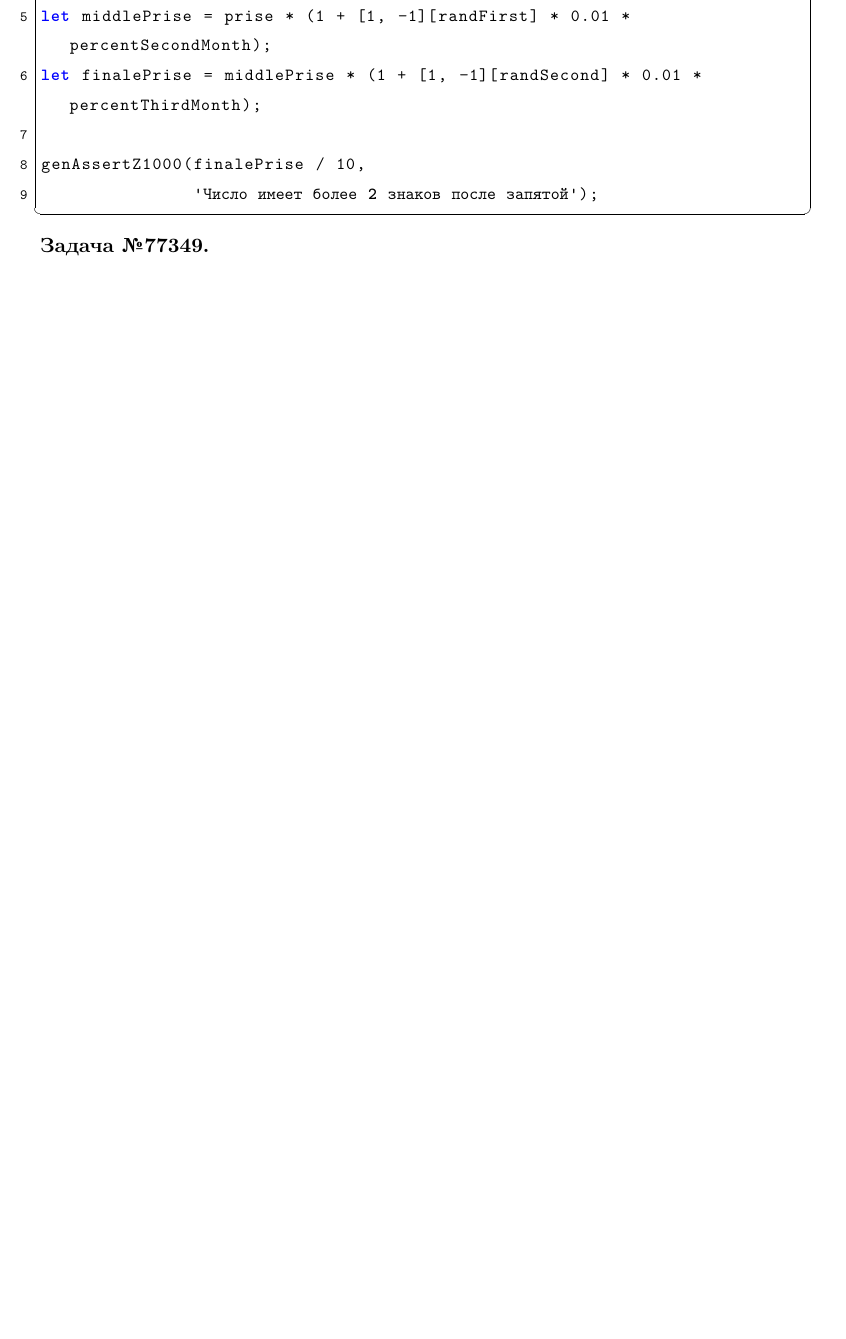
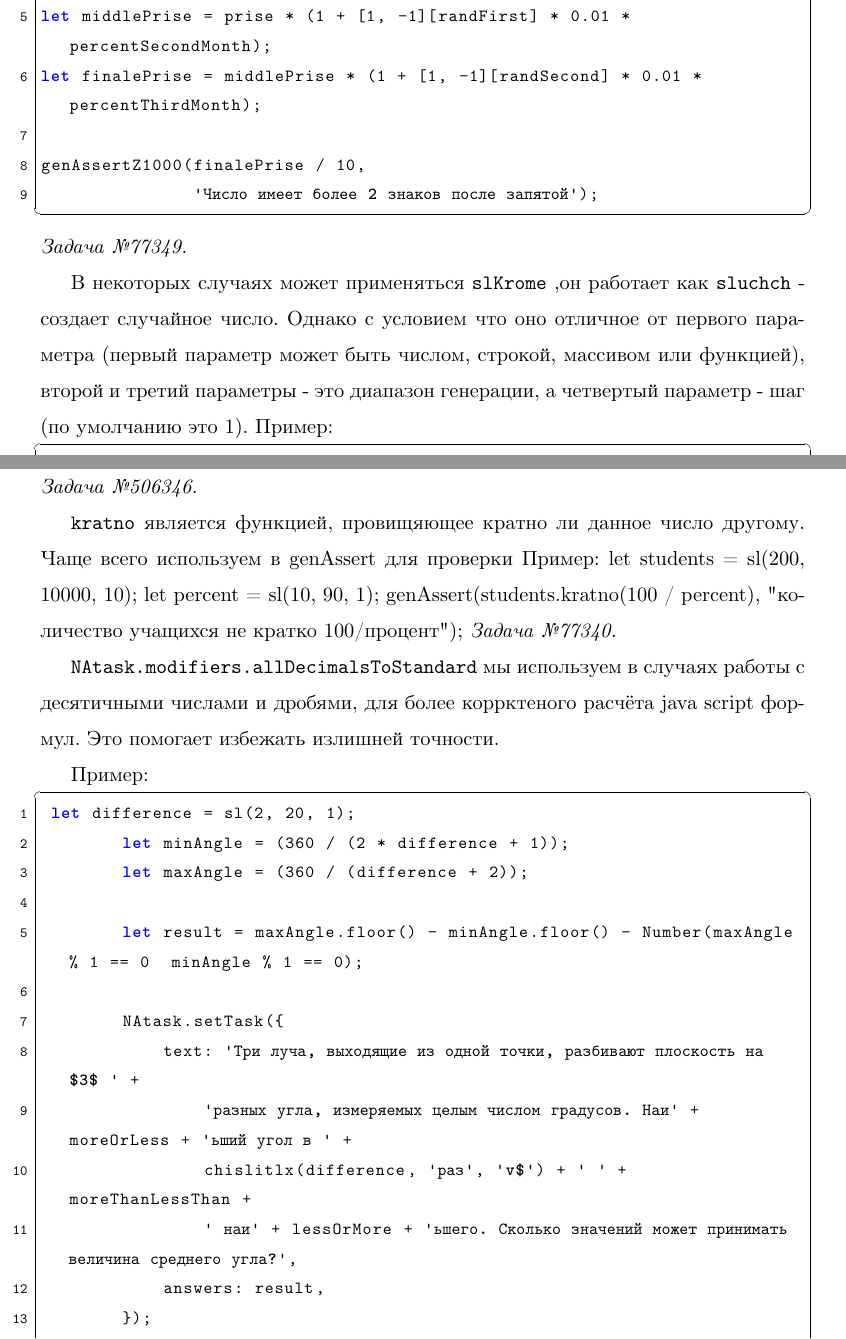
Before and after one commit to Zer00Player/kursach, a LaTeX document (text.tex, which reads part0ZPdraft.tex): part of page 22 of 67 before the commit and two parts of pages 22 and 23 of 74 after it, the two joined at a grey line, cut so that both start at the same text, the shorter picture padded with empty space. The pictures show the PDF file text.pdf that the author committed with the source.

Commit message:
прописываем и дальше 15 и 21

```diff
--- a/part0ZPdraft.tex
+++ b/part0ZPdraft.tex
@@ -117,4 +130,42 @@ let finalePrise = middlePrise * (1 + [1, -1][randSecond] * 0.01 * percentThirdMo
 genAssertZ1000(finalePrise / 10,
                'Число имеет более 2 знаков после запятой');
 \end{lstlisting}
-\textbf{Задача №77349.}
+\textsl{Задача №77349.}
+
+В некоторых случаях может применяться \texttt{slKrome} ,он работает как \texttt{sluchch} - создает случайное число. Однако с условием что оно  отличное от
+		первого параметра (первый параметр может быть числом, строкой, массивом или функцией),
+		второй и третий параметры - это диапазон генерации, а четвертый параметр - шаг (по умолчанию это 1).
+Пример:
+\begin{lstlisting}
+let mlnRuble = slKrome([100], 10, 200, 1);
+\end{lstlisting}
+\textsl{Задача №506346.}
+
+\texttt{kratno} является функцией, провищяющее кратно ли данное число другому. Чаще всего используем в genAssert для проверки
+Пример:
+let students = sl(200, 10000, 10);
+let percent = sl(10, 90, 1);
+genAssert(students.kratno(100 / percent), "количество учащихся не кратко 100/процент");
+\textsl{Задача №77340.}
+
+\texttt{NAtask.modifiers.allDecimalsToStandard} мы используем в случаях работы с десятичными числами и дробями, для более коррктеного расчёта java script формул.
+ Это помогает избежать излишней точности.
+
+Пример:
+\begin{lstlisting}
+ let difference = sl(2, 20, 1);
+        let minAngle = (360 / (2 * difference + 1));
+        let maxAngle = (360 / (difference + 2));
+
+        let result = maxAngle.floor() - minAngle.floor() - Number(maxAngle % 1 == 0 || minAngle % 1 == 0);
+
+        NAtask.setTask({
+            text: 'Три луча, выходящие из одной точки, разбивают плоскость на $3$ ' +
+                'разных угла, измеряемых целым числом градусов. Наи' + moreOrLess + 'ьший угол в ' +
+                chislitlx(difference, 'раз', 'v$') + ' ' + moreThanLessThan +
+                ' наи' + lessOrMore + 'ьшего. Сколько значений может принимать величина среднего угла?',
+            answers: result,
+        });
+        NAtask.modifiers.allDecimalsToStandard();
+\end{lstlisting}
+\textsl{Задача №514918.}
```
Also changed, not shown: part1ZPdraft.tex (+1 -1 lines), part3ZPdraft.tex (+1 -1 lines), text.pdf, part0ZPdraft.tex (47 more changed lines).
